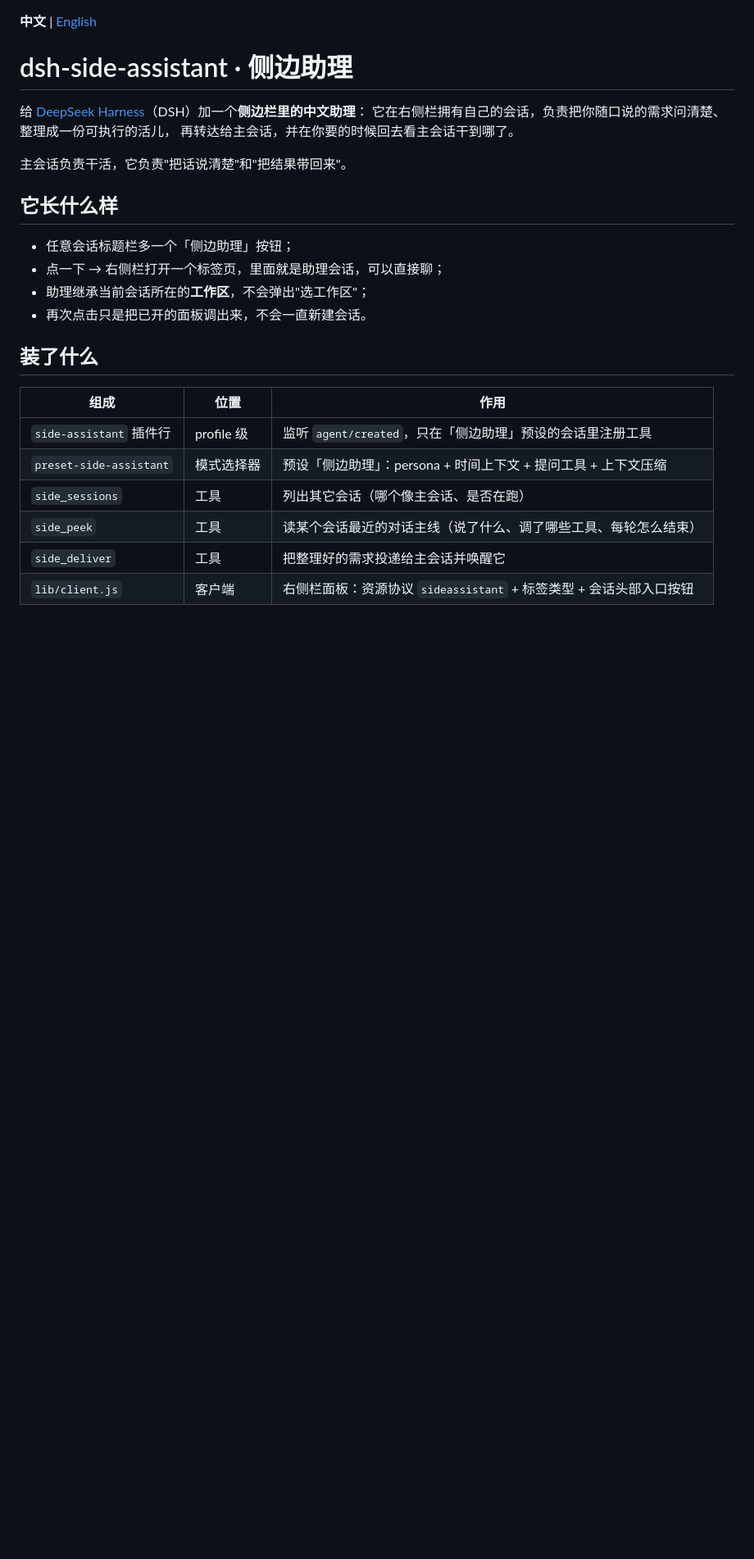
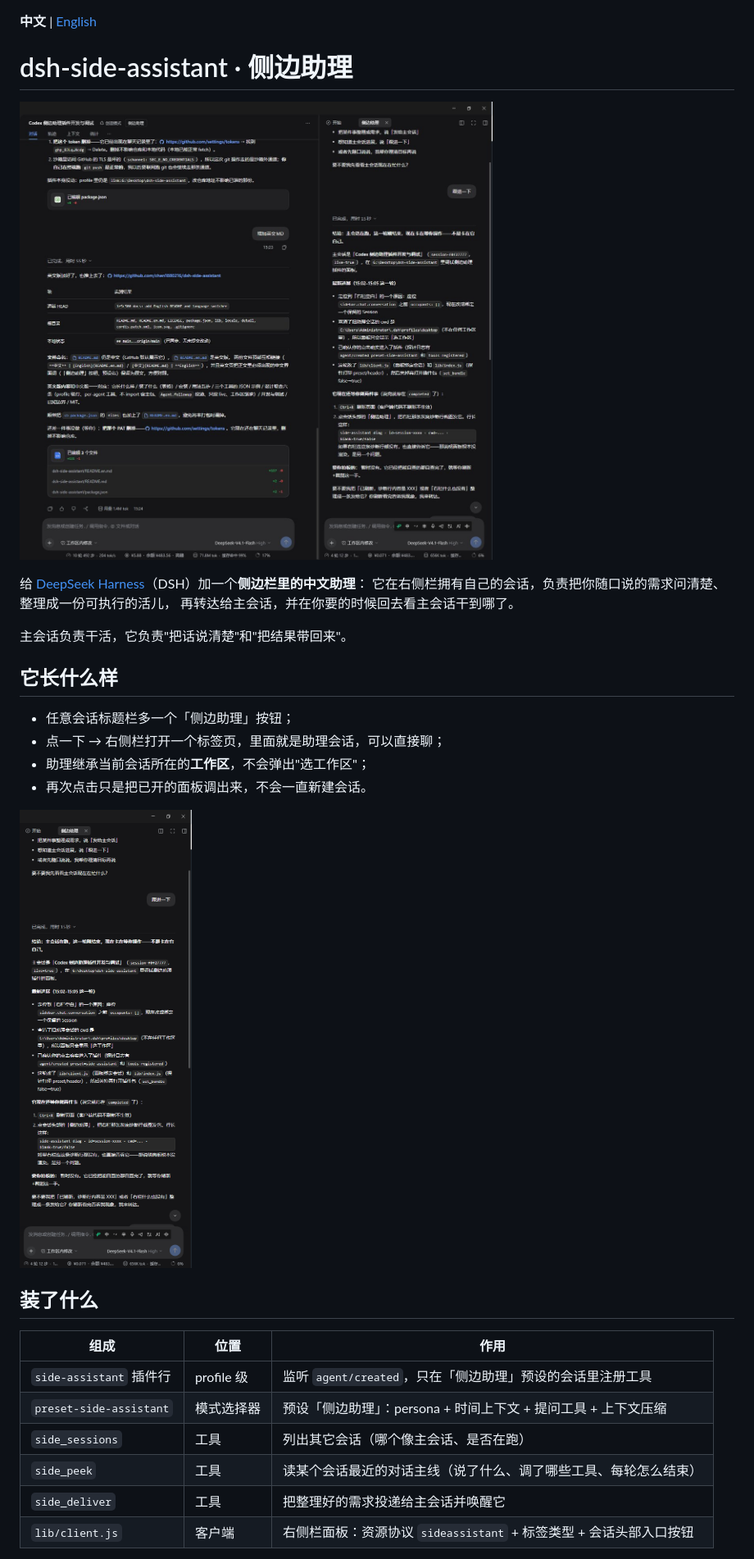
Before and after one commit to chen1880216/dsh-side-assistant, a Markdown page: README.md, the part around the change. Shown at 82% size. Drawn GitHub-style; pictures changed too: assets/overview.jpg (added), assets/sidebar-panel.png (added); blank space fills up the shorter version.

```diff
--- a/README.md
+++ b/README.md
@@ -1,6 +1,8 @@
 **中文** | [English](README.en.md)
 
 # dsh-side-assistant · 侧边助理
+
+![主会话 + 右侧栏里的侧边助理](assets/overview.jpg)
 
 给 [DeepSeek Harness](https://github.com/deepseek-ai)（DSH）加一个**侧边栏里的中文助理**：
 它在右侧栏拥有自己的会话，负责把你随口说的需求问清楚、整理成一份可执行的活儿，
@@ -14,6 +16,8 @@
 - 点一下 → 右侧栏打开一个标签页，里面就是助理会话，可以直接聊；
 - 助理继承当前会话所在的**工作区**，不会弹出"选工作区"；
 - 再次点击只是把已开的面板调出来，不会一直新建会话。
+
+![右侧栏里的侧边助理面板](assets/sidebar-panel.png)
 
 ## 装了什么
 
```
Also changed, not shown: README.en.md (+4 -0 lines), 1 other file.
